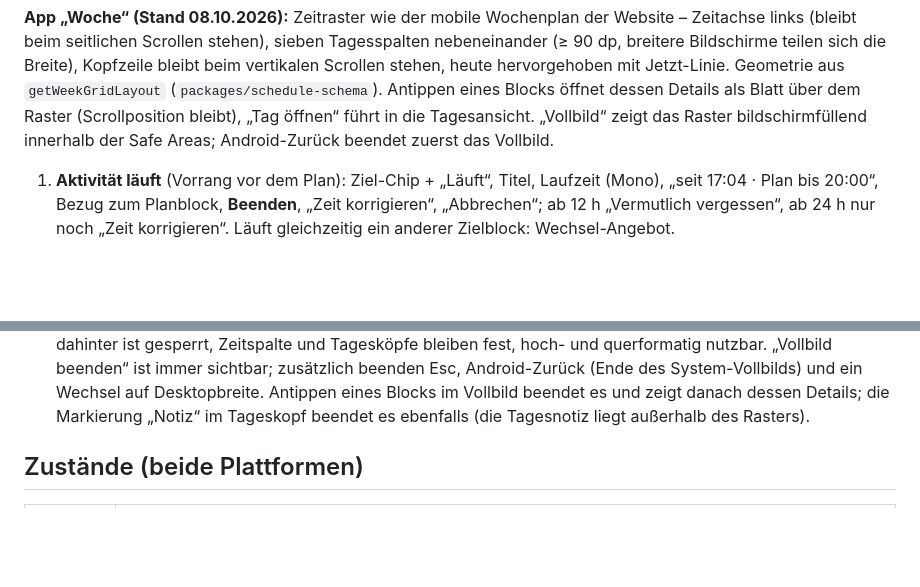
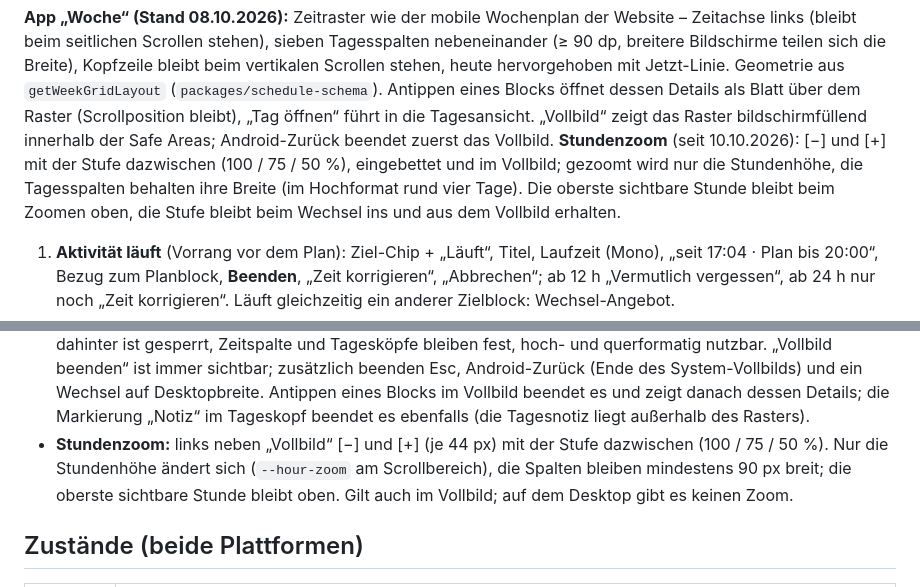
Before and after one commit to Maurio206/tagestakt, a Markdown page: docs/design/ui-spec.md, 2 parts joined by grey strips. GitHub-like rendering; blank space fills up the shorter version.

Commit message:
docs(design): describe the week grid hour zoom
Co-Authored-By: Claude Opus 5.5 <noreply@anthropic.com>

```diff
--- a/docs/design/ui-spec.md
+++ b/docs/design/ui-spec.md
@@ -92,6 +92,10 @@ heute hervorgehoben mit Jetzt-Linie. Geometrie aus `getWeekGridLayout`
 (`packages/schedule-schema`). Antippen eines Blocks öffnet dessen Details als Blatt über dem Raster
 (Scrollposition bleibt), „Tag öffnen“ führt in die Tagesansicht. „Vollbild“ zeigt das Raster
 bildschirmfüllend innerhalb der Safe Areas; Android-Zurück beendet zuerst das Vollbild.
+**Stundenzoom** (seit 10.10.2026): [−] und [+] mit der Stufe dazwischen (100 / 75 / 50 %),
+eingebettet und im Vollbild; gezoomt wird nur die Stundenhöhe, die Tagesspalten behalten ihre
+Breite (im Hochformat rund vier Tage). Die oberste sichtbare Stunde bleibt beim Zoomen oben, die
+Stufe bleibt beim Wechsel ins und aus dem Vollbild erhalten.
 
 1. **Aktivität läuft** (Vorrang vor dem Plan): Ziel-Chip + „Läuft“, Titel, Laufzeit (Mono),
    „seit 17:04 · Plan bis 20:00“, Bezug zum Planblock, **Beenden**, „Zeit korrigieren“,
@@ -211,6 +215,10 @@ Ab 1100 px bleibt die Ansicht unverändert (kein Vollbild-Schalter).
   beenden Esc, Android-Zurück (Ende des System-Vollbilds) und ein Wechsel auf Desktopbreite.
   Antippen eines Blocks im Vollbild beendet es und zeigt danach dessen Details; die Markierung
   „Notiz“ im Tageskopf beendet es ebenfalls (die Tagesnotiz liegt außerhalb des Rasters).
+- **Stundenzoom:** links neben „Vollbild“ [−] und [+] (je 44 px) mit der Stufe dazwischen
+  (100 / 75 / 50 %). Nur die Stundenhöhe ändert sich (`--hour-zoom` am Scrollbereich), die Spalten
+  bleiben mindestens 90 px breit; die oberste sichtbare Stunde bleibt oben. Gilt auch im Vollbild;
+  auf dem Desktop gibt es keinen Zoom.
 
 ## Zustände (beide Plattformen)
 
```
